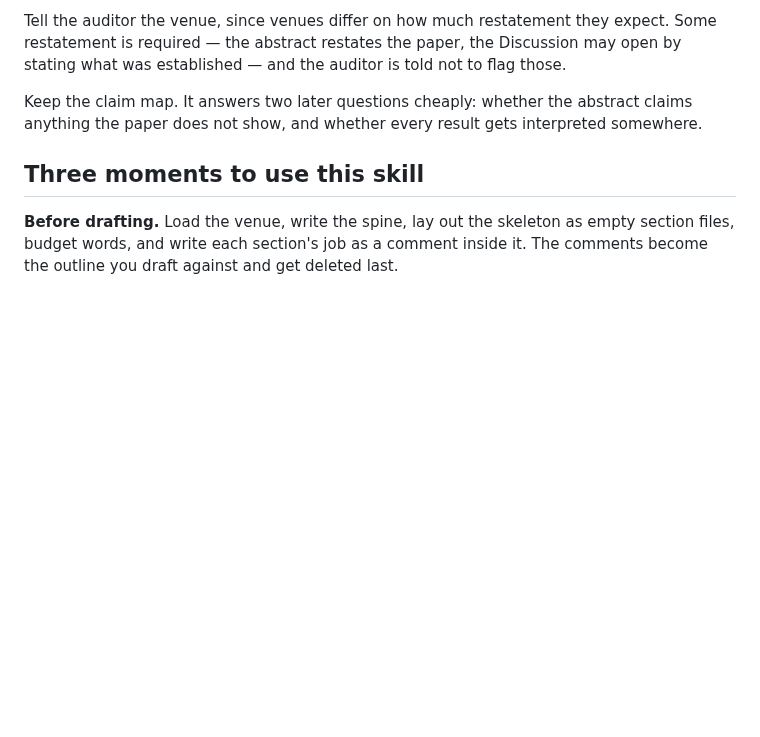
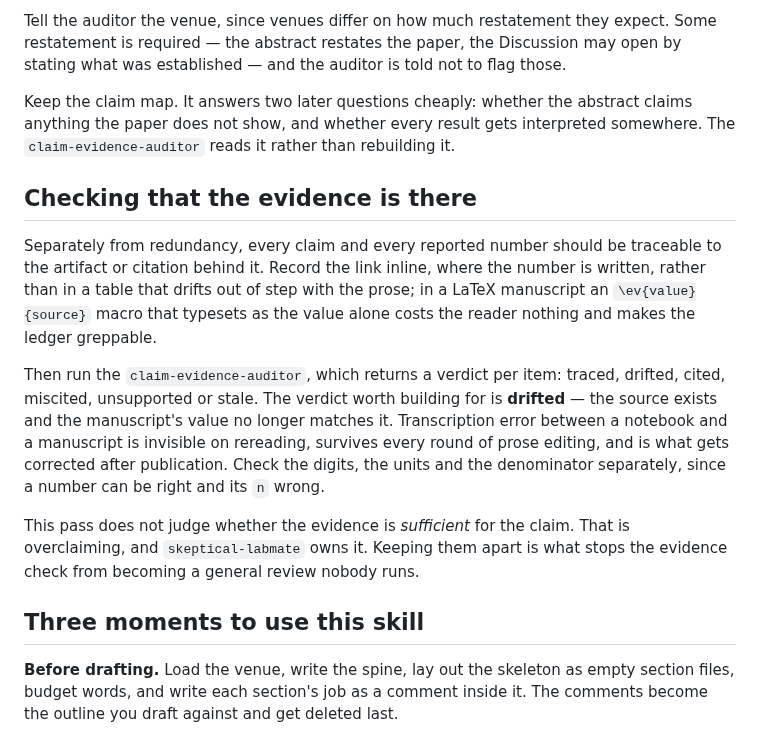
Before and after one commit to uchicago-dsi/ai-sci-skills, a Markdown page: skills/paper-structure/SKILL.md, the part around the change. Drawn GitHub-style; blank space fills up the shorter version.

```diff
--- a/skills/paper-structure/SKILL.md
+++ b/skills/paper-structure/SKILL.md
@@ -165,7 +165,28 @@ not to flag those.
 
 Keep the claim map. It answers two later questions cheaply: whether the
 abstract claims anything the paper does not show, and whether every result
-gets interpreted somewhere.
+gets interpreted somewhere. The `claim-evidence-auditor` reads it rather than
+rebuilding it.
+
+## Checking that the evidence is there
+
+Separately from redundancy, every claim and every reported number should be
+traceable to the artifact or citation behind it. Record the link inline, where
+the number is written, rather than in a table that drifts out of step with the
+prose; in a LaTeX manuscript an `\ev{value}{source}` macro that typesets as
+the value alone costs the reader nothing and makes the ledger greppable.
+
+Then run the `claim-evidence-auditor`, which returns a verdict per item:
+traced, drifted, cited, miscited, unsupported or stale. The verdict worth
+building for is **drifted** — the source exists and the manuscript's value no
+longer matches it. Transcription error between a notebook and a manuscript is
+invisible on rereading, survives every round of prose editing, and is what
+gets corrected after publication. Check the digits, the units and the
+denominator separately, since a number can be right and its `n` wrong.
+
+This pass does not judge whether the evidence is *sufficient* for the claim.
+That is overclaiming, and `skeptical-labmate` owns it. Keeping them apart is
+what stops the evidence check from becoming a general review nobody runs.
 
 ## Three moments to use this skill
 
```
Also changed, not shown: agents/claim-evidence-auditor.md (added, +73 -0 lines).
